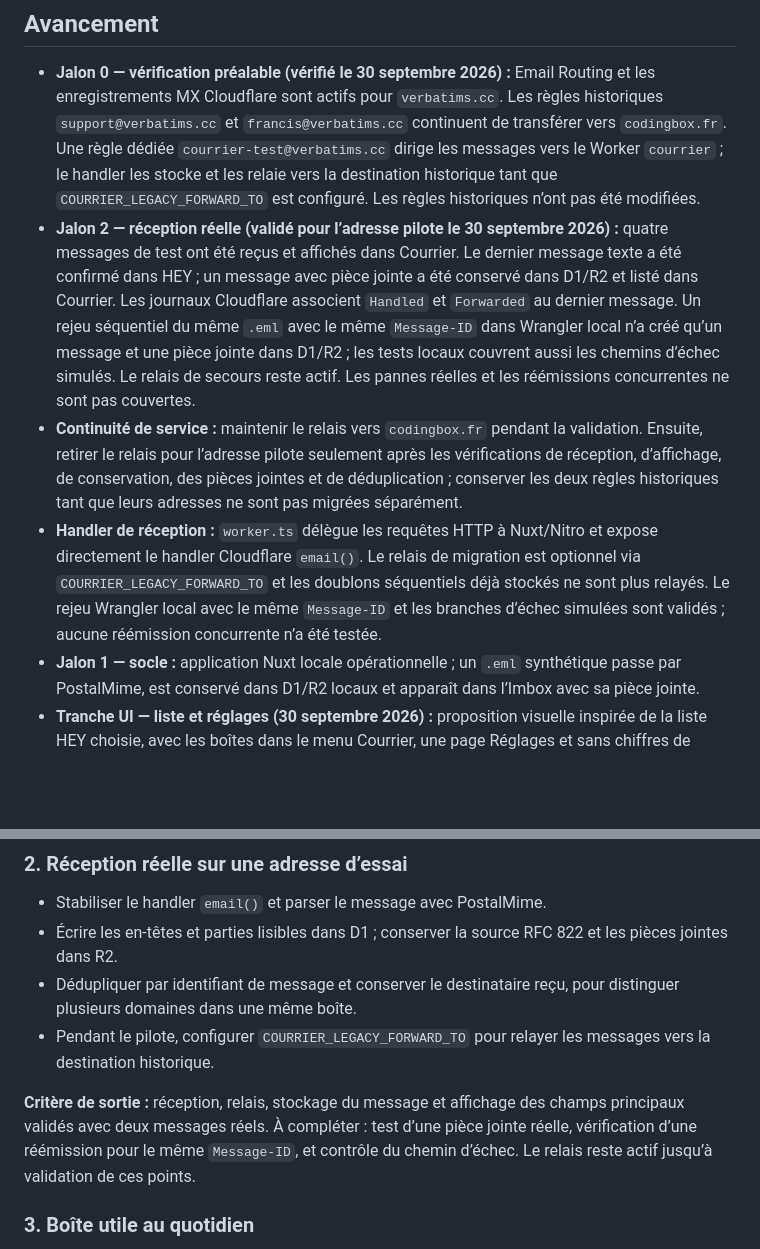
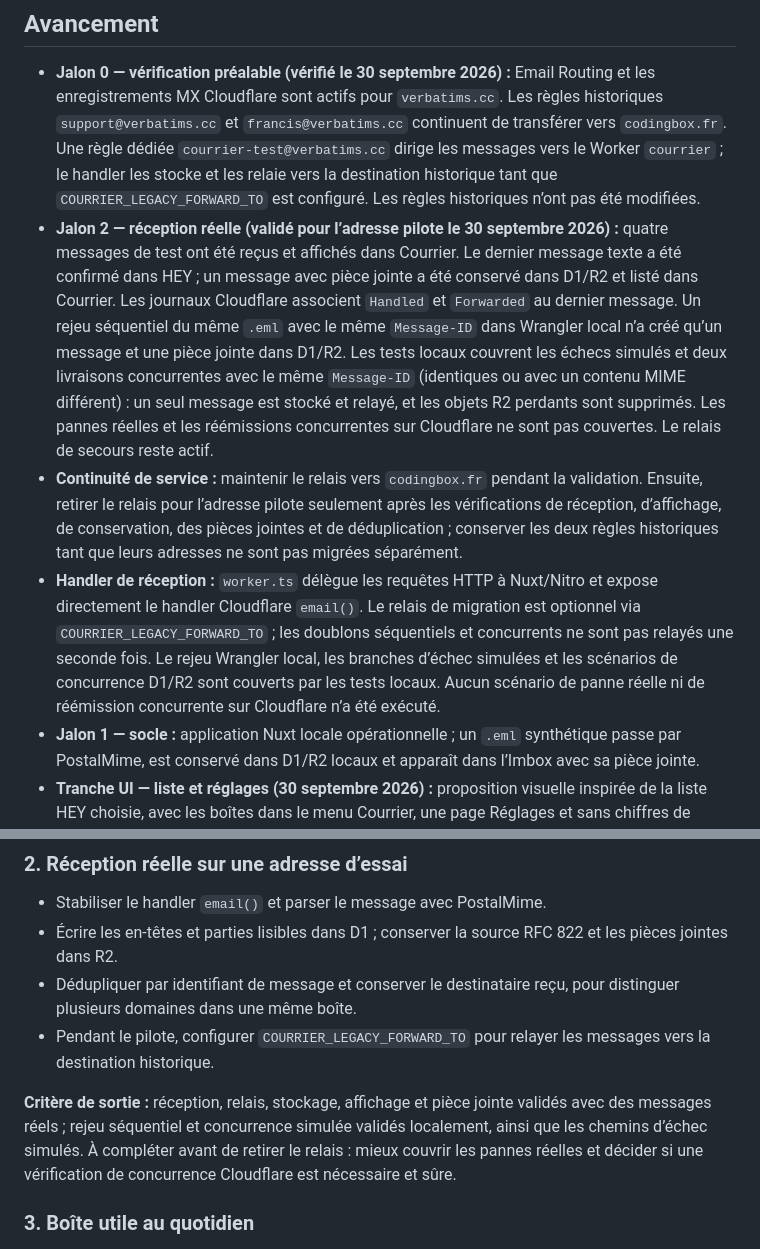
Before and after one commit to rootasjey/courrier, a Markdown page: PLAN.md, 2 parts joined by grey strips. Rendered like a GitHub page; blank space fills up the shorter version.

Commit message:
📝 docs(plan): record concurrent email checks

```diff
--- a/PLAN.md
+++ b/PLAN.md
@@ -3,9 +3,9 @@
 ## Avancement
 
 - **Jalon 0 — vérification préalable (vérifié le 30 septembre 2026) :** Email Routing et les enregistrements MX Cloudflare sont actifs pour `verbatims.cc`. Les règles historiques `support@verbatims.cc` et `francis@verbatims.cc` continuent de transférer vers `codingbox.fr`. Une règle dédiée `courrier-test@verbatims.cc` dirige les messages vers le Worker `courrier` ; le handler les stocke et les relaie vers la destination historique tant que `COURRIER_LEGACY_FORWARD_TO` est configuré. Les règles historiques n’ont pas été modifiées.
-- **Jalon 2 — réception réelle (validé pour l’adresse pilote le 30 septembre 2026) :** quatre messages de test ont été reçus et affichés dans Courrier. Le dernier message texte a été confirmé dans HEY ; un message avec pièce jointe a été conservé dans D1/R2 et listé dans Courrier. Les journaux Cloudflare associent `Handled` et `Forwarded` au dernier message. Un rejeu séquentiel du même `.eml` avec le même `Message-ID` dans Wrangler local n’a créé qu’un message et une pièce jointe dans D1/R2 ; les tests locaux couvrent aussi les chemins d’échec simulés. Le relais de secours reste actif. Les pannes réelles et les réémissions concurrentes ne sont pas couvertes.
+- **Jalon 2 — réception réelle (validé pour l’adresse pilote le 30 septembre 2026) :** quatre messages de test ont été reçus et affichés dans Courrier. Le dernier message texte a été confirmé dans HEY ; un message avec pièce jointe a été conservé dans D1/R2 et listé dans Courrier. Les journaux Cloudflare associent `Handled` et `Forwarded` au dernier message. Un rejeu séquentiel du même `.eml` avec le même `Message-ID` dans Wrangler local n’a créé qu’un message et une pièce jointe dans D1/R2. Les tests locaux couvrent les échecs simulés et deux livraisons concurrentes avec le même `Message-ID` (identiques ou avec un contenu MIME différent) : un seul message est stocké et relayé, et les objets R2 perdants sont supprimés. Les pannes réelles et les réémissions concurrentes sur Cloudflare ne sont pas couvertes. Le relais de secours reste actif.
 - **Continuité de service :** maintenir le relais vers `codingbox.fr` pendant la validation. Ensuite, retirer le relais pour l’adresse pilote seulement après les vérifications de réception, d’affichage, de conservation, des pièces jointes et de déduplication ; conserver les deux règles historiques tant que leurs adresses ne sont pas migrées séparément.
-- **Handler de réception :** `worker.ts` délègue les requêtes HTTP à Nuxt/Nitro et expose directement le handler Cloudflare `email()`. Le relais de migration est optionnel via `COURRIER_LEGACY_FORWARD_TO` et les doublons séquentiels déjà stockés ne sont plus relayés. Le rejeu Wrangler local avec le même `Message-ID` et les branches d’échec simulées sont validés ; aucune réémission concurrente n’a été testée.
+- **Handler de réception :** `worker.ts` délègue les requêtes HTTP à Nuxt/Nitro et expose directement le handler Cloudflare `email()`. Le relais de migration est optionnel via `COURRIER_LEGACY_FORWARD_TO` ; les doublons séquentiels et concurrents ne sont pas relayés une seconde fois. Le rejeu Wrangler local, les branches d’échec simulées et les scénarios de concurrence D1/R2 sont couverts par les tests locaux. Aucun scénario de panne réelle ni de réémission concurrente sur Cloudflare n’a été exécuté.
 - **Jalon 1 — socle :** application Nuxt locale opérationnelle ; un `.eml` synthétique passe par PostalMime, est conservé dans D1/R2 locaux et apparaît dans l’Imbox avec sa pièce jointe.
 - **Tranche UI — liste et réglages (30 septembre 2026) :** proposition visuelle inspirée de la liste HEY choisie, avec les boîtes dans le menu Courrier, une page Réglages et sans chiffres de raccourcis visibles. L’Imbox sépare les non-lus des messages consultés avec un état `is_read` persistant dans D1. Les changements restent locaux et ne sont pas déployés.
 - **Jalon sécurité — Cloudflare Access :** Zero Trust Free est actif (0 $/mois, jusqu’à 50 utilisateurs). Une règle Worker protège tout le trafic de production et de prévisualisation de `courrier`, avec la politique « Cloudflare account members ». Après le déploiement final, `/api/messages` renvoie `200`, `[]` et `Cache-Control: private, no-store` avec une session valide ; sans cookie, `GET /` et `GET /api/messages` renvoient `403`.
@@ -109,7 +109,7 @@ Le dépôt `cloudflare/agentic-inbox` sert de référence pour l’ingestion et
 - Dédupliquer par identifiant de message et conserver le destinataire reçu, pour distinguer plusieurs domaines dans une même boîte.
 - Pendant le pilote, configurer `COURRIER_LEGACY_FORWARD_TO` pour relayer les messages vers la destination historique.
 
-**Critère de sortie :** réception, relais, stockage du message et affichage des champs principaux validés avec deux messages réels. À compléter : test d’une pièce jointe réelle, vérification d’une réémission pour le même `Message-ID`, et contrôle du chemin d’échec. Le relais reste actif jusqu’à validation de ces points.
+**Critère de sortie :** réception, relais, stockage, affichage et pièce jointe validés avec des messages réels ; rejeu séquentiel et concurrence simulée validés localement, ainsi que les chemins d’échec simulés. À compléter avant de retirer le relais : mieux couvrir les pannes réelles et décider si une vérification de concurrence Cloudflare est nécessaire et sûre.
 
 ### 3. Boîte utile au quotidien
 
```
